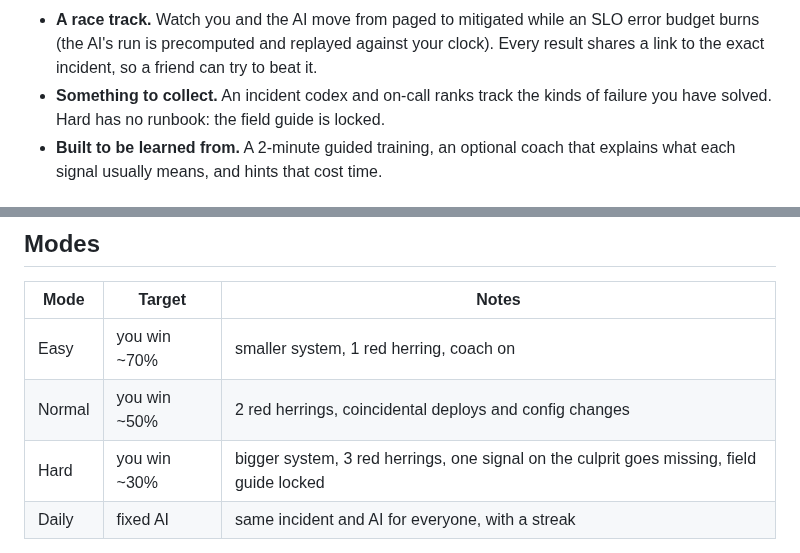
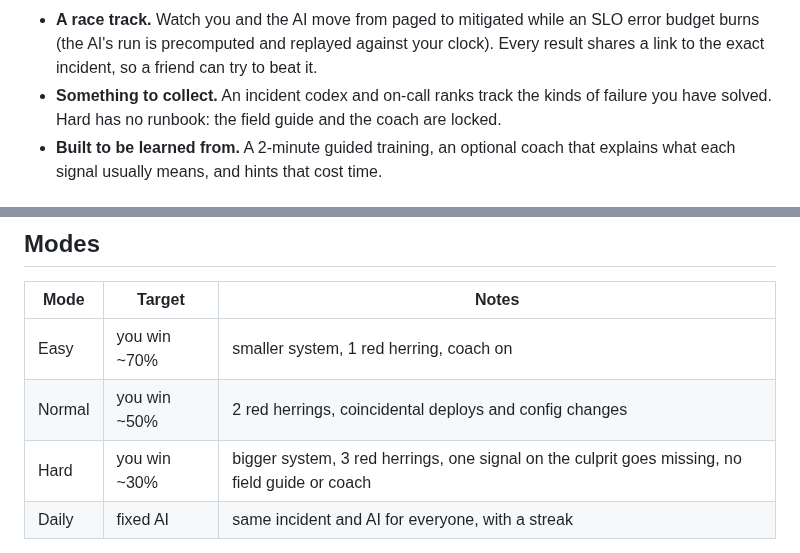
Before and after one commit to maheedhar132/Sherlog, a Markdown page: README.md, 2 parts joined by grey strips. Rendered like a GitHub page.

```diff
--- a/README.md
+++ b/README.md
@@ -28,7 +28,7 @@ Incidents are generated from a seed (random service graph, culprit, noise and re
 - **17 kinds of failure**, from memory leaks and retry storms to expired certificates, full disks, vendor rate limits and stuck queue consumers. Some page nobody at all, and one is just real demand where scaling out is the right fix.
 - **Diagnose, then fix.** Pick the mitigation that actually stops the bleeding; the postmortem explains why the tempting ones don't work.
 - **A race track.** Watch you and the AI move from paged to mitigated while an SLO error budget burns (the AI's run is precomputed and replayed against your clock). Every result shares a link to the exact incident, so a friend can try to beat it.
-- **Something to collect.** An incident codex and on-call ranks track the kinds of failure you have solved. Hard has no runbook: the field guide is locked.
+- **Something to collect.** An incident codex and on-call ranks track the kinds of failure you have solved. Hard has no runbook: the field guide and the coach are locked.
 - **Built to be learned from.** A 2-minute guided training, an optional coach that explains what each signal usually means, and hints that cost time.
 
 ## Is the AI real?
@@ -47,7 +47,7 @@ It is also honest about its limits: it shares the simulator's symptom table (wri
 |---|---|---|
 | Easy | you win ~70% | smaller system, 1 red herring, coach on |
 | Normal | you win ~50% | 2 red herrings, coincidental deploys and config changes |
-| Hard | you win ~30% | bigger system, 3 red herrings, one signal on the culprit goes missing, field guide locked |
+| Hard | you win ~30% | bigger system, 3 red herrings, one signal on the culprit goes missing, no field guide or coach |
 | Daily | fixed AI | same incident and AI for everyone, with a streak |
 
 Metrics cost 10 s, logs 15 s, traces 20 s, the change log 5 s and a hint 15 s. A wrong answer or a wrong fix costs 20 s, then 40 s, then 60 s, so guessing does not pay. After each match the AI's strength moves toward your target win rate, and you see more of the incident types you are weakest at. The targets are tuned on simulated players so far, so real-player feedback is welcome.
```
Also changed, not shown: CHANGELOG.md (+2 -2 lines), HOW-IT-WORKS.md (+1 -1 lines), docs/demo.gif, docs/screens/fix.png, docs/screens/home.png, docs/screens/match.png, docs/screens/postmortem.png, 11 other files.
